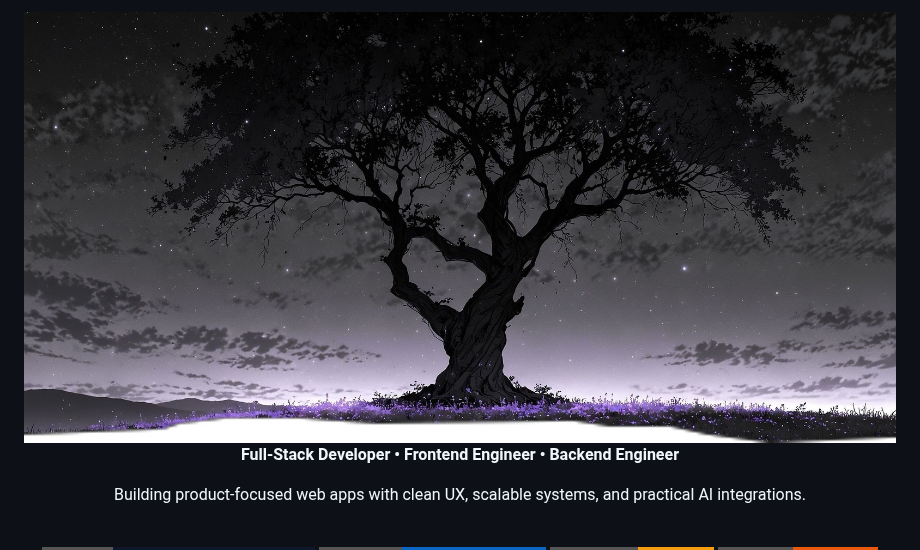
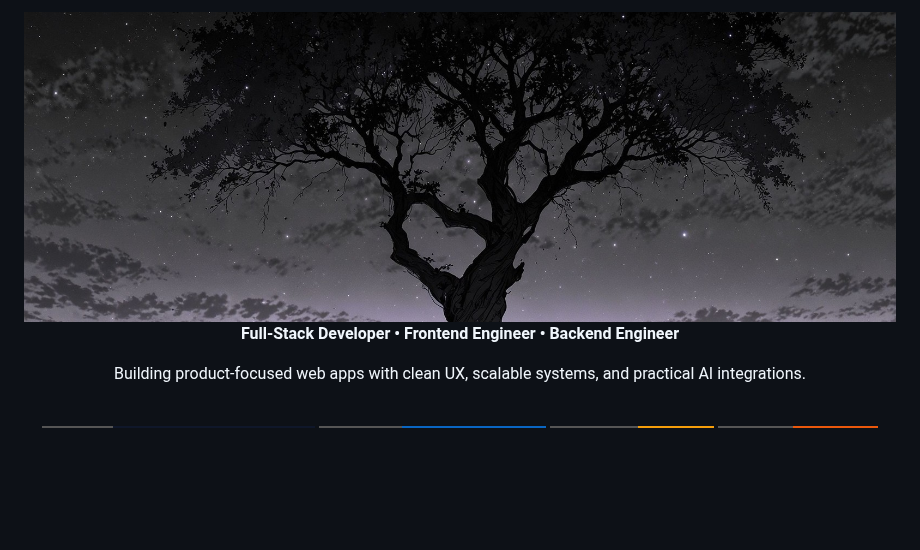
Before and after one commit to nitishkumarkushwaha21/nitishkumarkushwaha21, a Markdown page: README.md, the part around one of its changes. Drawn GitHub-style; pictures changed too: assets/tree2-top-horizontal.jpg (added); badges without logos; blank space fills up the shorter version.

Commit message:
Update README and add horizontal top tree image

```diff
--- a/README.md
+++ b/README.md
@@ -1,6 +1,6 @@
 <div align="center">
 
-<img src="./assets/tree2-top.jpg" alt="Tree banner" width="100%" />
+<img src="./assets/tree2-top-horizontal.jpg" alt="Tree banner" width="100%" />
 
 <br />
 
```
Also changed, not shown: other parts of README.md (+3 -3 lines).
